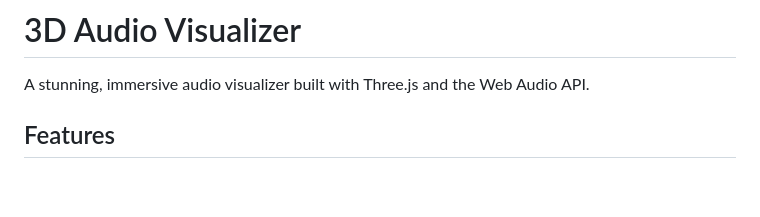
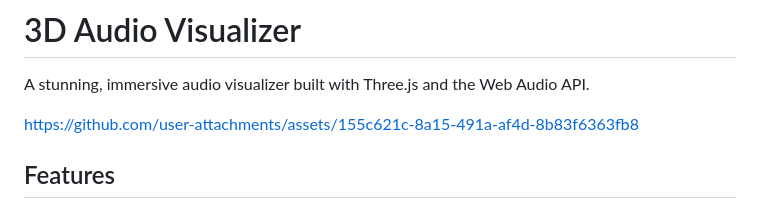
Before and after one commit to vivekatoffice/audio-visualizer, a Markdown page: README.md, the part around the change. Rendered like a GitHub page; blank space fills up the shorter version.

Commit message:
video demo added

```diff
--- a/README.md
+++ b/README.md
@@ -1,6 +1,12 @@
 # 3D Audio Visualizer
 
 A stunning, immersive audio visualizer built with Three.js and the Web Audio API.
+
+
+https://github.com/user-attachments/assets/155c621c-8a15-491a-af4d-8b83f6363fb8
+
+
+
 
 ## Features
 
```
